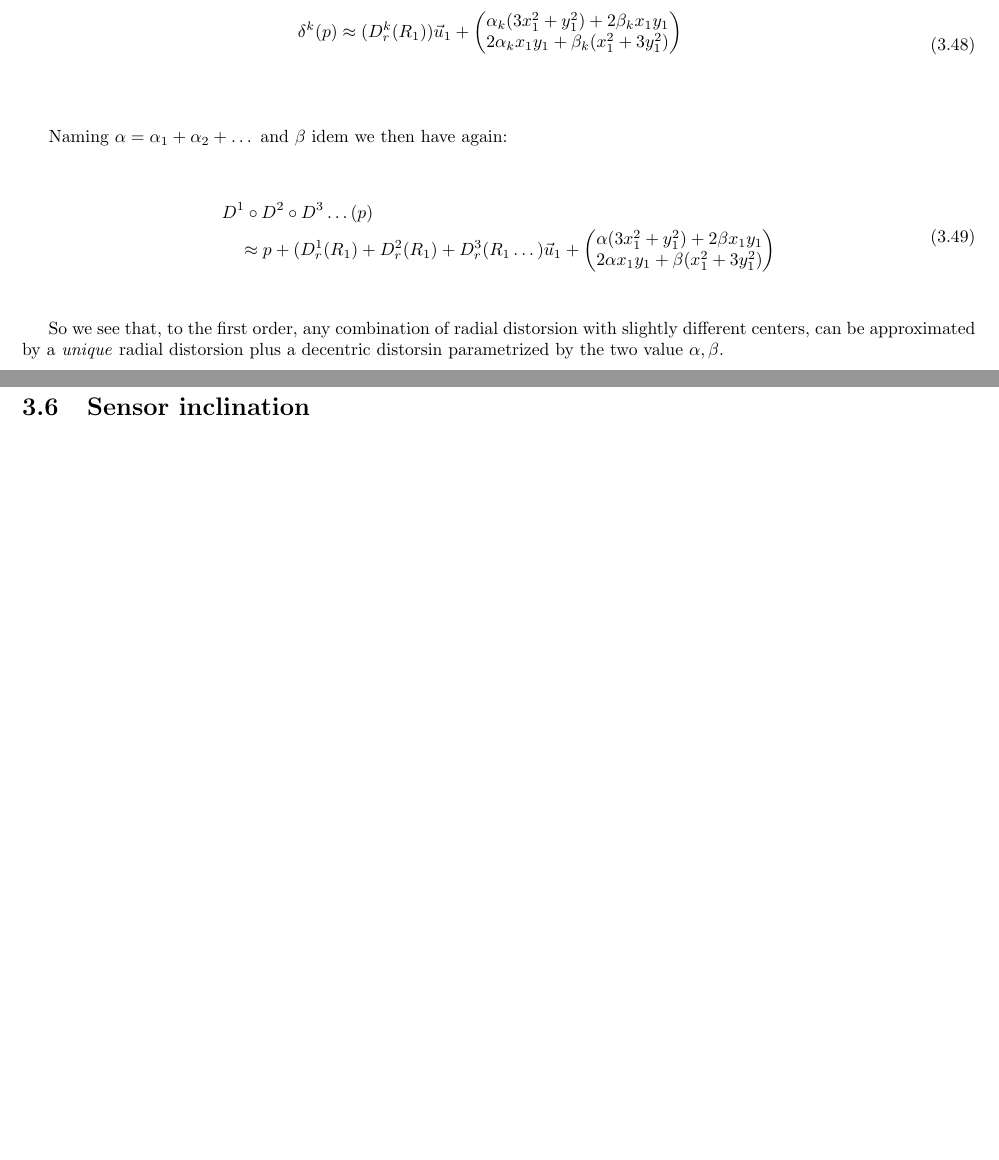
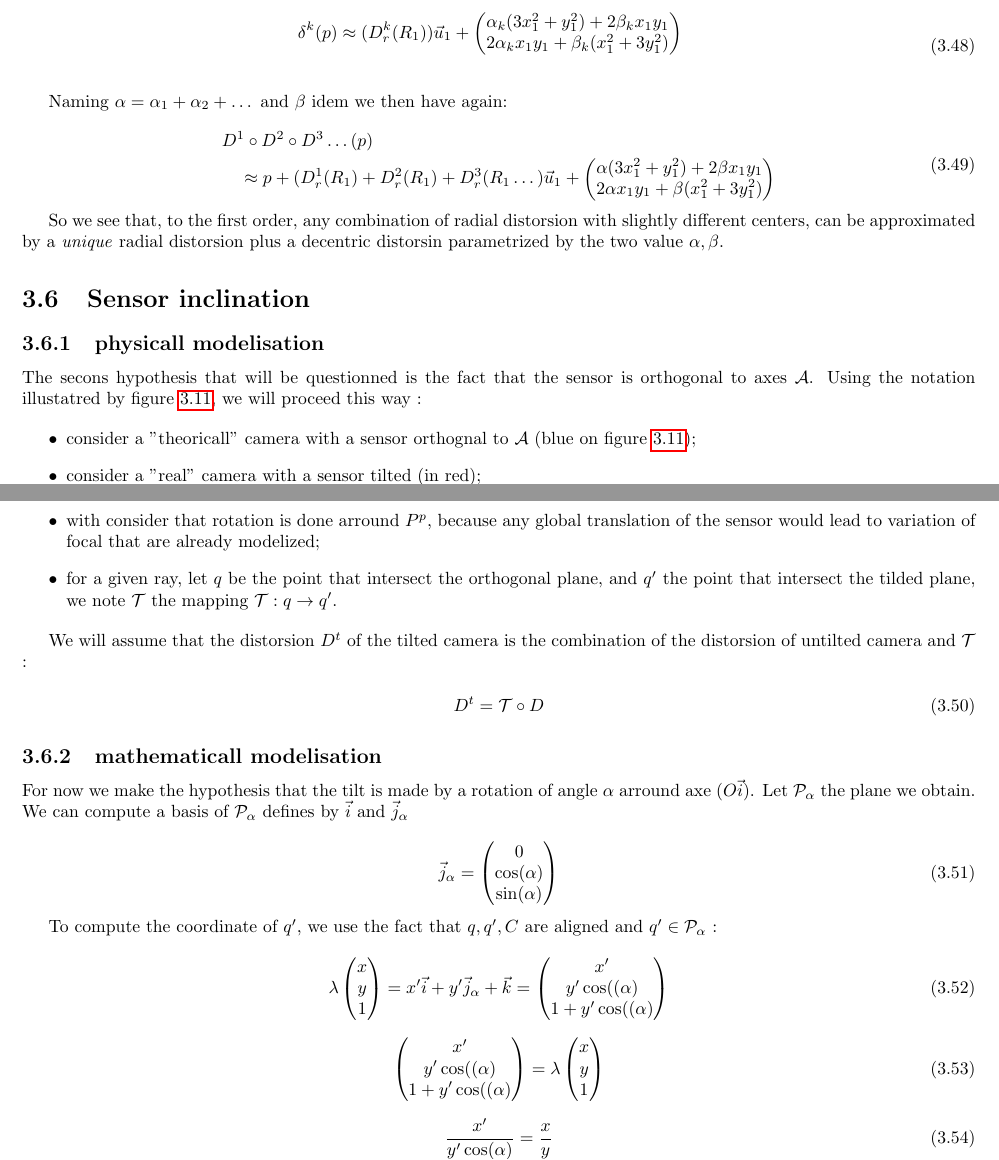
Before and after one commit to micmac-V2/MMVII, a LaTeX thesis (Doc/Doc2007_a5.tex, which reads Doc/Methods/PerspCamModelization.tex): two parts of pages 62 and 64 of 182 before the commit and two parts of pages 62 and 64 of 184 after it, joined at a grey line, cut so that both start at the same text, the shorter picture padded with empty space. Compiled offline with pdfLaTeX.

Commit message:
In tilted sensor

```diff
--- a/Doc/Methods/PerspCamModelization.tex
+++ b/Doc/Methods/PerspCamModelization.tex
@@ -985,9 +987,65 @@ can be approximated by a \emph{unique} radial distorsion plus a decentric distor
 
 \section{Sensor inclination}
 
+%-----------------------------------------------------
+
+\subsection{physicall modelisation}
+
 \begin{figure}
 \centering
 \includegraphics[width=12cm]{Methods/Images/PlanIncl.jpg}\caption{Notation for sensor inclination}
 	\label{fig:PlaneIncl}
 \end{figure}
 
+The secons hypothesis  that will be questionned is the fact that the sensor is
+orthogonal to axes $\mathcal{A}$.  Using the notation illustatred by
+figure \ref{fig:PlaneIncl}, we will proceed this way :
+
+\begin{itemize}
+    \item consider a "theoricall" camera with a sensor orthognal to $\mathcal{A}$ (blue on figure \ref{fig:PlaneIncl});
+
+    \item consider a "real" camera with a sensor tilted (in red);
+
+    \item with consider that rotation is done arround $P^p$, because any global translation of the sensor
+         would lead to variation of focal that are already modelized;
+
+    \item  for a given ray, let $q$  be the point that intersect the  orthogonal plane,
+	    and $q'$ the point that intersect the tilded  plane, we note
+           $\mathcal{T}$  the mapping $\mathcal{T} : q \rightarrow q'$.
+
+\end{itemize}
+
+We will assume that the distorsion $D^t$ of the tilted camera is the combination
+of the distorsion of untilted camera and $\mathcal{T}$ :
+
+\begin{equation}
+	D^t = \mathcal{T} \circ D
+\end{equation}
+
+%-----------------------------------------------------
+
+\subsection{mathematicall modelisation}
+
+For now we make the hypothesis that the tilt is made by a rotation of angle $\alpha$ arround axe $(O\vec{i})$.
+Let $\mathcal{P}_\alpha$ the plane we obtain.  We can compute a basis  of $\mathcal{P}_\alpha$ defines
+by  $\vec{i} $ and  $\vec{j}_\alpha $
+
+
+\begin{equation}
+	\vec{j}_\alpha = \begin{pmatrix} 0 \\ \cos(\alpha) \\ \sin(\alpha)  \end{pmatrix}
+\end{equation}
+
+To compute the coordinate of $q'$, we use the fact that $q,q',C$ are aligned and $q' \in \mathcal{P}_\alpha$ :
+
+\begin{equation}
+        \lambda \begin{pmatrix} x \\ y  \\ 1  \end{pmatrix}
+      = x'  \vec{i} + y' \vec{j}_\alpha  + \vec{k}
+      =	\begin{pmatrix} x' \\ y'\cos((\alpha)  \\ 1+y'\cos((\alpha)  \end{pmatrix}
+\end{equation}
+
+\begin{equation}
+	\begin{pmatrix} x' \\ y'\cos((\alpha)  \\ 1+y'\cos((\alpha)  \end{pmatrix}
+        = \lambda \begin{pmatrix} x \\ y  \\ 1  \end{pmatrix}
+\end{equation}
+
+\begin{equation}
```
Also changed, not shown: Doc/Methods/PerspCamModelization.tex (28 more changed lines).
